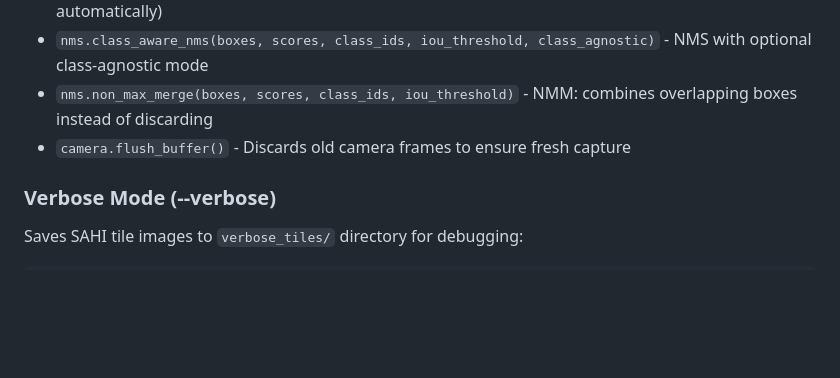
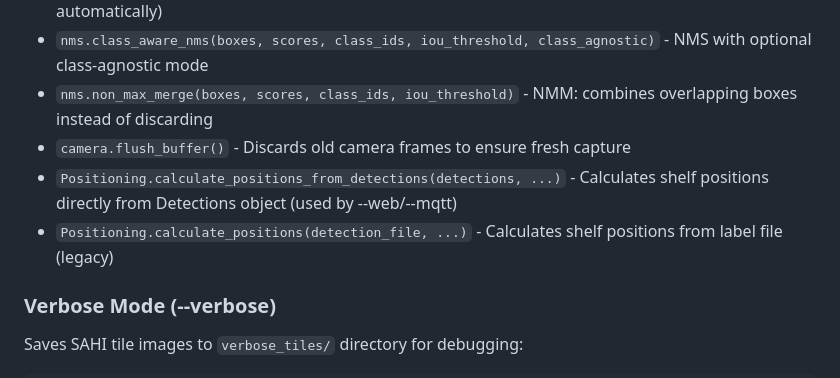
Before and after one commit to sepehr071/rf-detr, a Markdown page: CLAUDE.md, the part around the change. Rendered like a GitHub page; blank space fills up the shorter version.

Commit message:
add sime info

```diff
--- a/CLAUDE.md
+++ b/CLAUDE.md
@@ -156,6 +156,8 @@ Class remapping is configured in `config.py` via `CLASS_REMAP` dict and applied
 - `nms.class_aware_nms(boxes, scores, class_ids, iou_threshold, class_agnostic)` - NMS with optional class-agnostic mode
 - `nms.non_max_merge(boxes, scores, class_ids, iou_threshold)` - NMM: combines overlapping boxes instead of discarding
 - `camera.flush_buffer()` - Discards old camera frames to ensure fresh capture
+- `Positioning.calculate_positions_from_detections(detections, ...)` - Calculates shelf positions directly from Detections object (used by --web/--mqtt)
+- `Positioning.calculate_positions(detection_file, ...)` - Calculates shelf positions from label file (legacy)
 
 ### Verbose Mode (--verbose)
 Saves SAHI tile images to `verbose_tiles/` directory for debugging:
```
